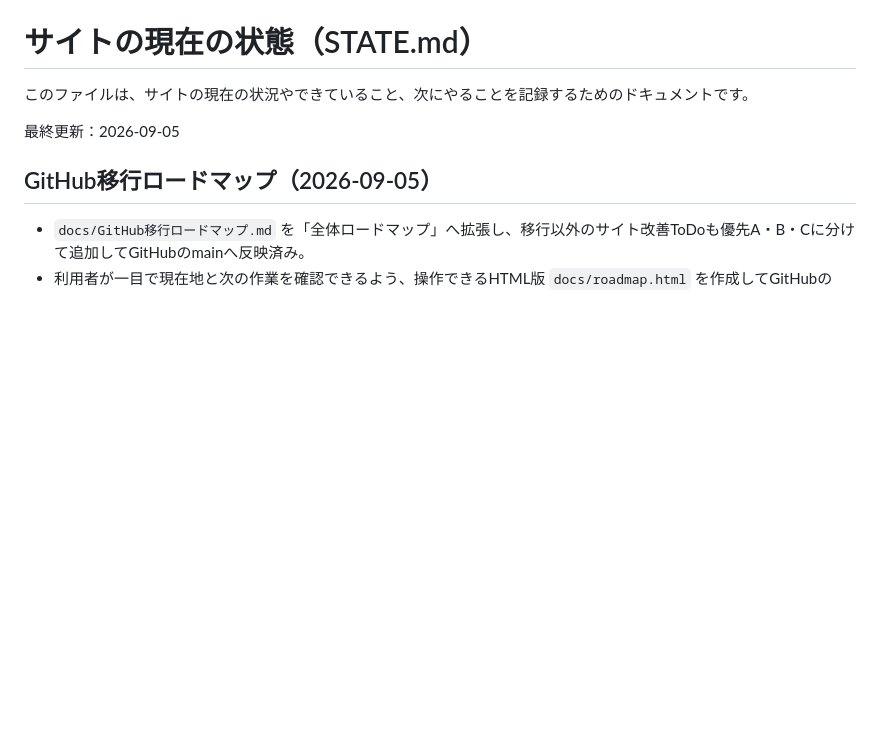
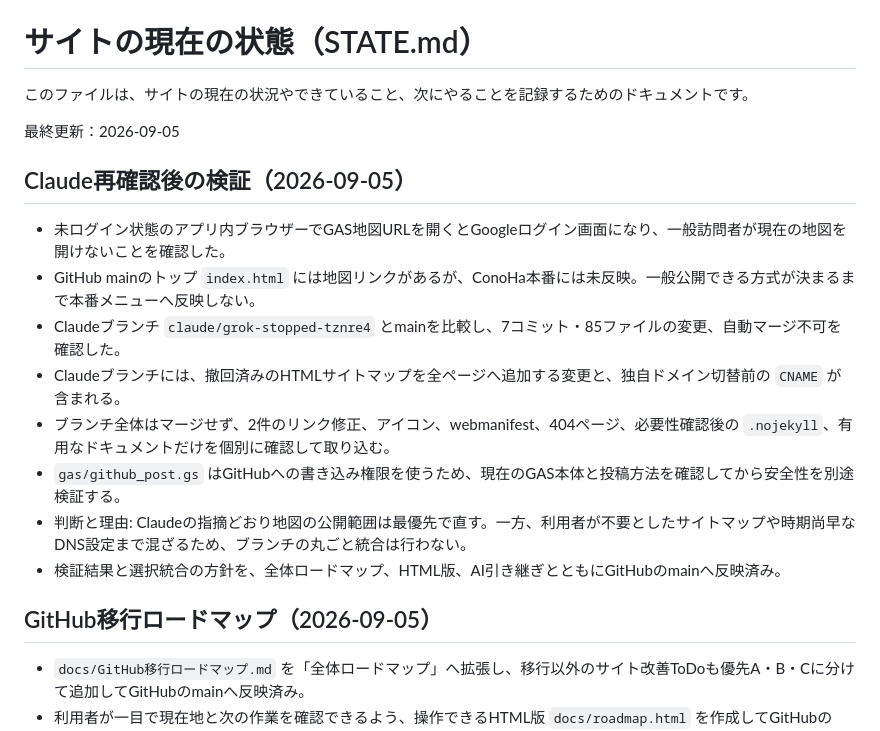
Before and after one commit to kenji0618y/gomirachelin, a Markdown page: docs/STATE.md, the part around the change. Drawn GitHub-style; blank space fills up the shorter version.

Commit message:
地図公開範囲と選択統合方針をSTATEへ記録
Added verification results and decisions after reviewing Claude's feedback, including issues with the GAS map URL and GitHub branch comparisons.

```diff
--- a/docs/STATE.md
+++ b/docs/STATE.md
@@ -3,6 +3,17 @@
 このファイルは、サイトの現在の状況やできていること、次にやることを記録するためのドキュメントです。
 
 最終更新：2026-09-05
+
+## Claude再確認後の検証（2026-09-05）
+
+- 未ログイン状態のアプリ内ブラウザーでGAS地図URLを開くとGoogleログイン画面になり、一般訪問者が現在の地図を開けないことを確認した。
+- GitHub mainのトップ `index.html` には地図リンクがあるが、ConoHa本番には未反映。一般公開できる方式が決まるまで本番メニューへ反映しない。
+- Claudeブランチ `claude/grok-stopped-tznre4` とmainを比較し、7コミット・85ファイルの変更、自動マージ不可を確認した。
+- Claudeブランチには、撤回済みのHTMLサイトマップを全ページへ追加する変更と、独自ドメイン切替前の `CNAME` が含まれる。
+- ブランチ全体はマージせず、2件のリンク修正、アイコン、webmanifest、404ページ、必要性確認後の `.nojekyll`、有用なドキュメントだけを個別に確認して取り込む。
+- `gas/github_post.gs` はGitHubへの書き込み権限を使うため、現在のGAS本体と投稿方法を確認してから安全性を別途検証する。
+- 判断と理由: Claudeの指摘どおり地図の公開範囲は最優先で直す。一方、利用者が不要としたサイトマップや時期尚早なDNS設定まで混ざるため、ブランチの丸ごと統合は行わない。
+- 検証結果と選択統合の方針を、全体ロードマップ、HTML版、AI引き継ぎとともにGitHubのmainへ反映済み。
 
 ## GitHub移行ロードマップ（2026-09-05）
 
```
